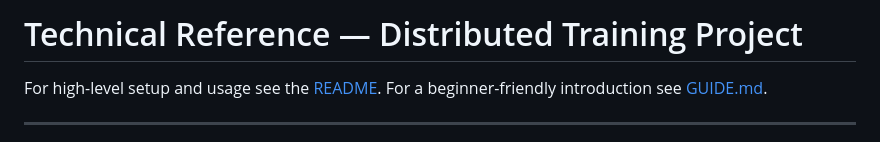
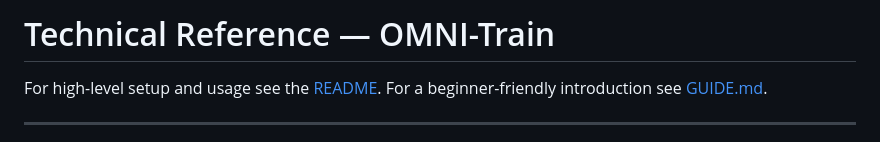
Before and after one commit to rachadlakis/omni-train, a Markdown page: docs/TECHNICAL.md, the part around the change. Rendered like a GitHub page.

```diff
--- a/docs/TECHNICAL.md
+++ b/docs/TECHNICAL.md
@@ -1,4 +1,4 @@
-# Technical Reference — Distributed Training Project
+# Technical Reference — OMNI-Train
 
 For high-level setup and usage see the [README](../README.md). For a beginner-friendly introduction see [GUIDE.md](GUIDE.md).
 
```
Also changed, not shown: README.md (+1 -1 lines), docs/GUIDE.md (+1 -1 lines).
